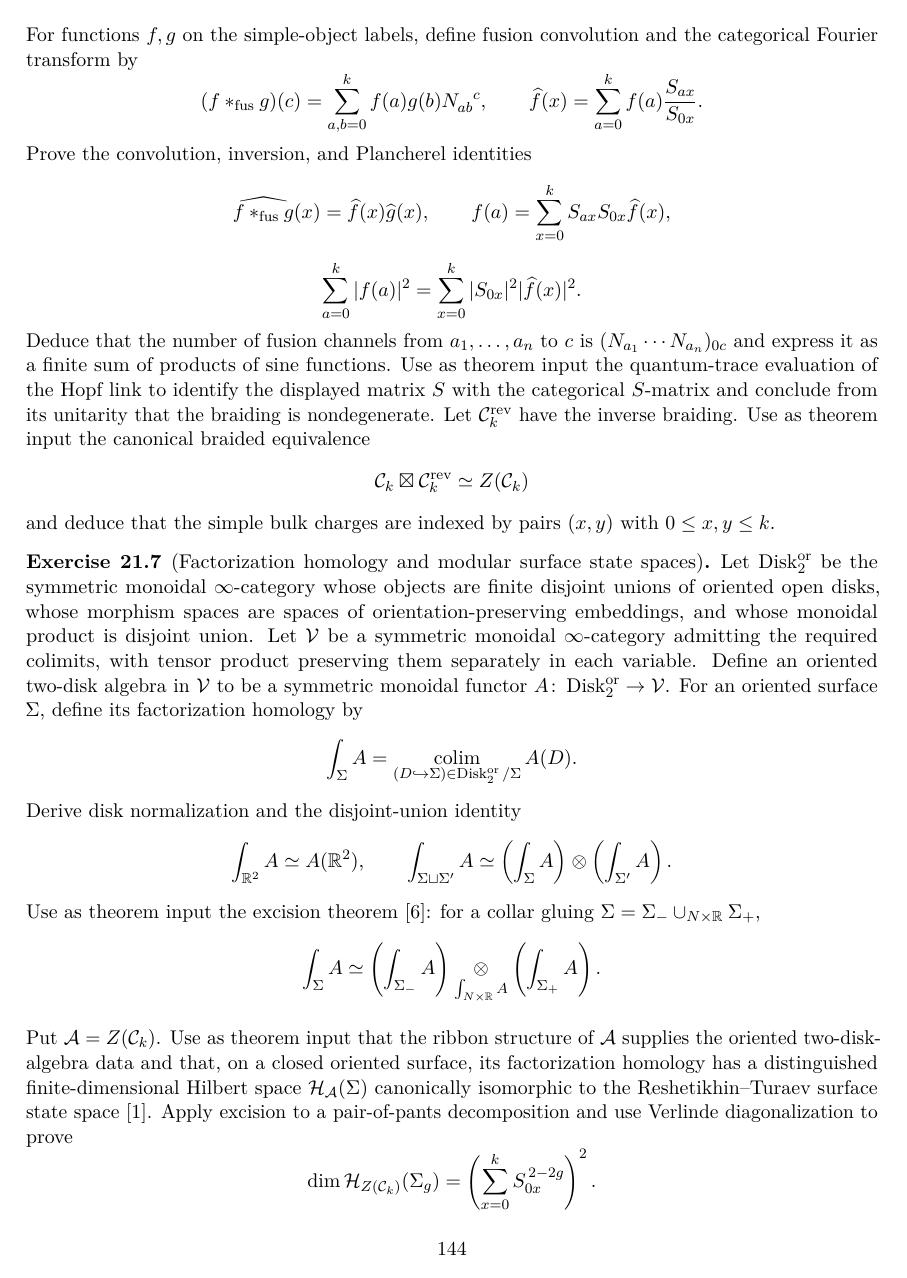
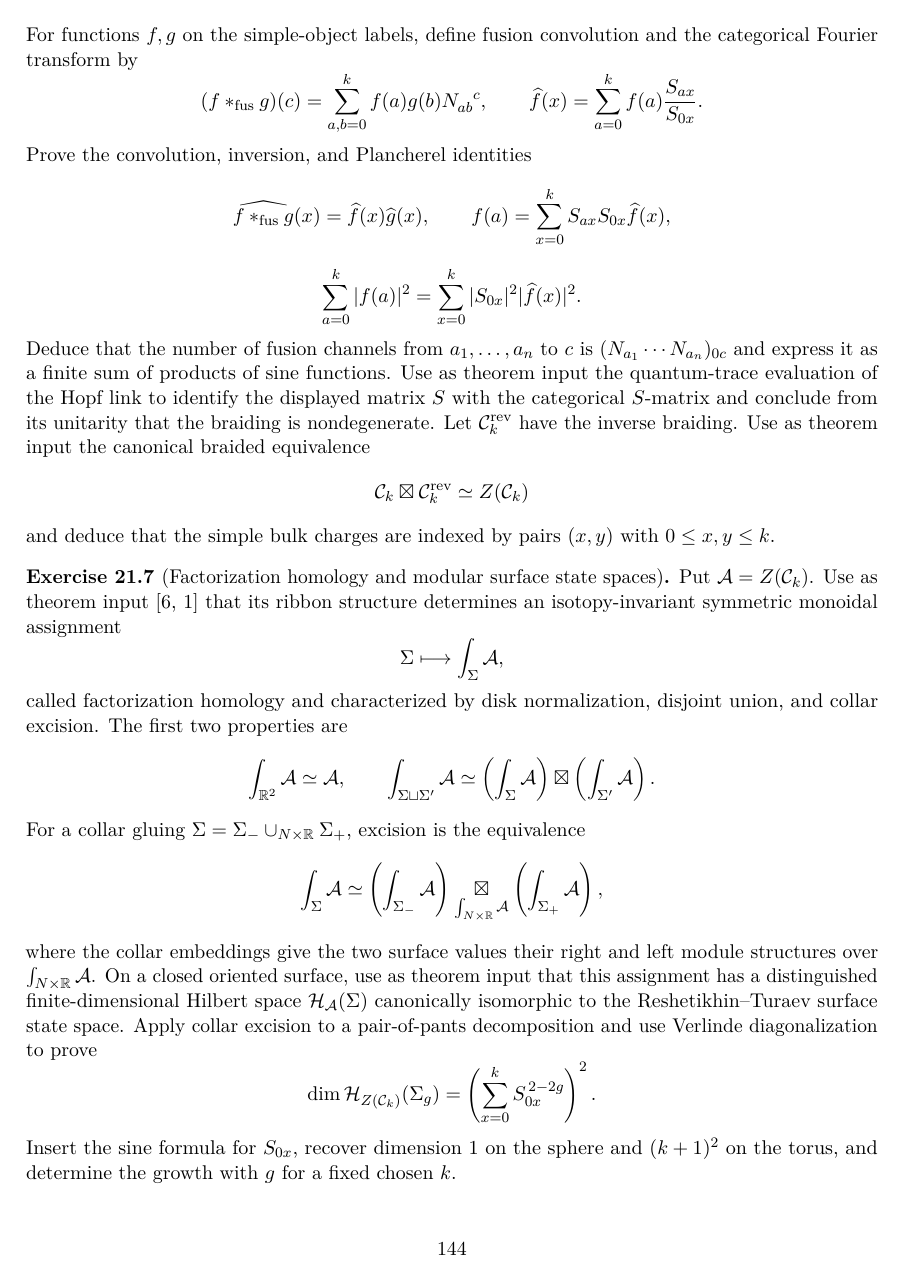
Before and after one commit to PaulGustafson/paulgustafson.github.io, a LaTeX document (A_Physical_Introduction_to_Higher_Mathematics.tex, which reads Emergent_Mathematics_Geometry.tex): page 144 of 150. Compiled offline with pdfLaTeX.

Commit message:
Avoid undeveloped infinity categories

```diff
--- a/Emergent_Mathematics_Geometry.tex
+++ b/Emergent_Mathematics_Geometry.tex
@@ -3128,47 +3128,38 @@ with $0\leq x,y\leq k$.
 \end{exercise}
 
 \begin{exercise}[Factorization homology and modular surface state spaces]
-Let $\operatorname{Disk}_2^{\rm or}$ be the symmetric monoidal
-$\infty$-category
-whose objects are finite disjoint unions of oriented open disks, whose
-morphism spaces are spaces of orientation-preserving embeddings, and whose
-monoidal product is disjoint union.  Let $\mathcal V$ be a symmetric
-monoidal $\infty$-category admitting the required colimits, with tensor
-product preserving them separately in each variable.  Define an oriented
-two-disk algebra in $\mathcal V$ to be a symmetric monoidal functor
-$A\colon\operatorname{Disk}_2^{\rm or}\to\mathcal V$.  For an oriented
-surface $\Sigma$, define its factorization homology by
-\[
-\int_\Sigma A
-=\operatorname*{colim}_{(D\hookrightarrow\Sigma)
-\in\operatorname{Disk}_2^{\rm or}/\Sigma}A(D).
-\]
-Derive disk normalization and the disjoint-union identity
-\[
-\int_{\mathbb R^2}A\simeq A(\mathbb R^2),
-\qquad
-\int_{\Sigma\sqcup\Sigma'}A
-\simeq\left(\int_\Sigma A\right)\otimes
-\left(\int_{\Sigma'}A\right).
-\]
-Use as theorem input the excision theorem~\cite{ayala-francis}: for a
-collar gluing
-$\Sigma=\Sigma_-\cup_{N\times\mathbb R}\Sigma_+$,
-\[
-\int_\Sigma A\simeq
-\left(\int_{\Sigma_-}A\right)
-\underset{\int_{N\times\mathbb R}A}{\otimes}
-\left(\int_{\Sigma_+}A\right).
-\]
-
-Put $\mathcal A=Z(\mathcal C_k)$.  Use as theorem input that the ribbon
-structure of $\mathcal A$ supplies the oriented two-disk-algebra data
-and that, on a closed oriented surface, its factorization homology has a
+Put $\mathcal A=Z(\mathcal C_k)$.  Use as theorem
+input~\cite{ayala-francis,ai-factorization} that its ribbon structure
+determines an isotopy-invariant symmetric monoidal assignment
+\[
+\Sigma\longmapsto\int_\Sigma\mathcal A,
+\]
+called factorization homology and characterized by disk normalization,
+disjoint union, and collar excision.  The first two properties are
+\[
+\int_{\mathbb R^2}\mathcal A\simeq\mathcal A,
+\qquad
+\int_{\Sigma\sqcup\Sigma'}\mathcal A
+\simeq\left(\int_\Sigma\mathcal A\right)\boxtimes
+\left(\int_{\Sigma'}\mathcal A\right).
+\]
+For a collar gluing
+$\Sigma=\Sigma_-\cup_{N\times\mathbb R}\Sigma_+$, excision is the
+equivalence
+\[
+\int_\Sigma\mathcal A\simeq
+\left(\int_{\Sigma_-}\mathcal A\right)
+\underset{\int_{N\times\mathbb R}\mathcal A}{\boxtimes}
+\left(\int_{\Sigma_+}\mathcal A\right),
+\]
+where the collar embeddings give the two surface values their right and
+left module structures over
+$\int_{N\times\mathbb R}\mathcal A$.  On a closed oriented surface, use
+as theorem input that this assignment has a
 distinguished finite-dimensional Hilbert space
 $\mathcal H_{\mathcal A}(\Sigma)$ canonically isomorphic to the
-Reshetikhin--Turaev surface state space~\cite{ai-factorization}.  Apply
-excision to a pair-of-pants decomposition and use Verlinde
-diagonalization to prove
+Reshetikhin--Turaev surface state space.  Apply collar excision to a
+pair-of-pants decomposition and use Verlinde diagonalization to prove
 \[
 \dim\mathcal H_{Z(\mathcal C_k)}(\Sigma_g)
 =\left(\sum_{x=0}^k S_{0x}^{\,2-2g}\right)^2.
```
Also changed, not shown: A_Physical_Introduction_to_Higher_Mathematics.pdf.
